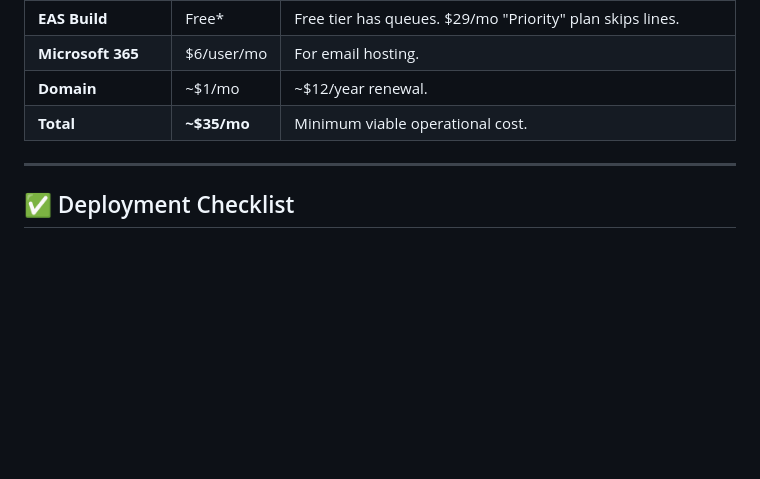
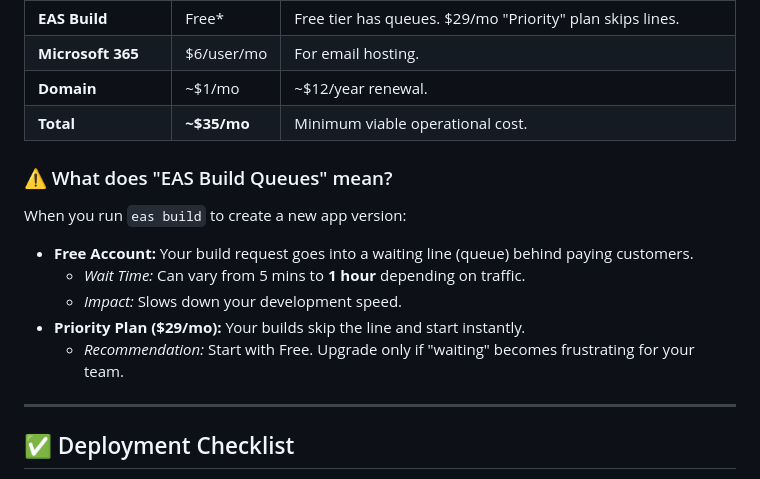
Before and after one commit to shrijan-code/carpool-connect-Current, a Markdown page: DEPLOYMENT_STRATEGY.md, the part around the change. Rendered like a GitHub page; blank space fills up the shorter version.

Commit message:
docs: Detail EAS Build Queues in DEPLOYMENT_STRATEGY.md - Explain Free vs Priority plan wait times

```diff
--- a/DEPLOYMENT_STRATEGY.md
+++ b/DEPLOYMENT_STRATEGY.md
@@ -282,6 +282,14 @@ Apple and Google will **reject** your app if you miss these during submission:
 | **Domain** | ~$1/mo | ~$12/year renewal. |
 | **Total** | **~$35/mo** | Minimum viable operational cost. |
 
+### ⚠️ What does "EAS Build Queues" mean?
+When you run `eas build` to create a new app version:
+*   **Free Account:** Your build request goes into a waiting line (queue) behind paying customers.
+    *   *Wait Time:* Can vary from 5 mins to **1 hour** depending on traffic.
+    *   *Impact:* Slows down your development speed.
+*   **Priority Plan ($29/mo):** Your builds skip the line and start instantly.
+    *   *Recommendation:* Start with Free. Upgrade only if "waiting" becomes frustrating for your team.
+
 ---
 
 ## ✅ Deployment Checklist
```
